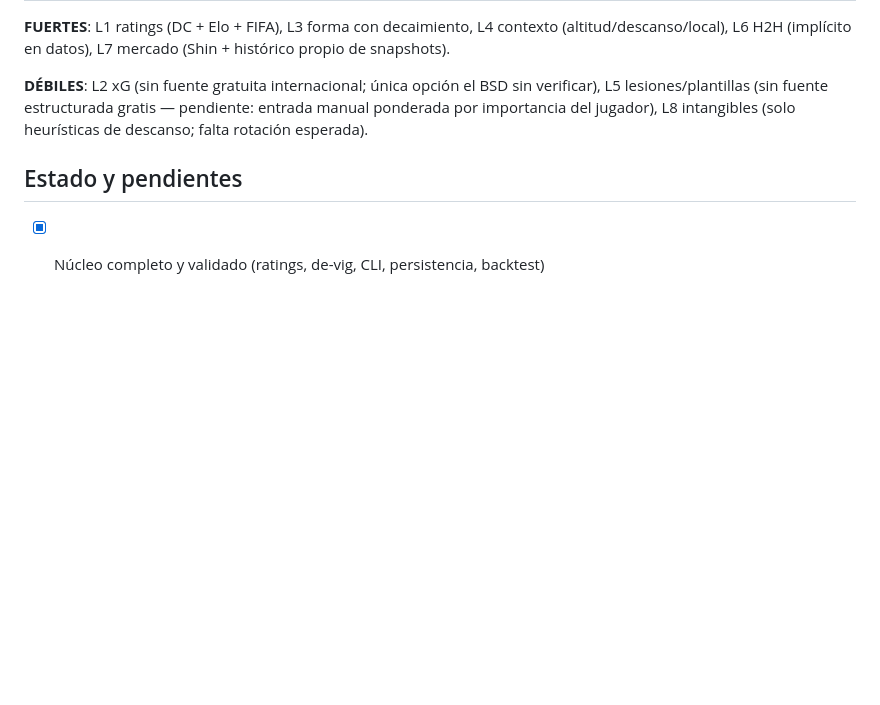
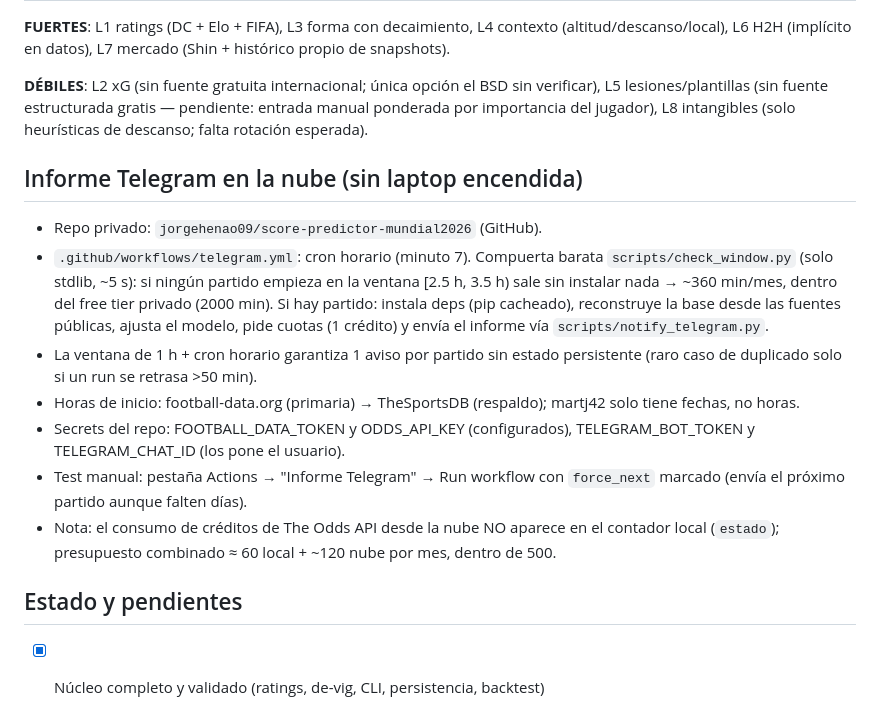
Before and after one commit to jorgehenao09/score-predictor-mundial2026, a Markdown page: CLAUDE.md, the part around the change. Drawn GitHub-style; blank space fills up the shorter version.

Commit message:
Documentar pipeline de Telegram en CLAUDE.md
Co-Authored-By: Claude Fable 5 <noreply@anthropic.com>

```diff
--- a/CLAUDE.md
+++ b/CLAUDE.md
@@ -88,6 +88,27 @@ sin verificar), L5 lesiones/plantillas (sin fuente estructurada gratis —
 pendiente: entrada manual ponderada por importancia del jugador),
 L8 intangibles (solo heurísticas de descanso; falta rotación esperada).
 
+## Informe Telegram en la nube (sin laptop encendida)
+
+- Repo privado: `jorgehenao09/score-predictor-mundial2026` (GitHub).
+- `.github/workflows/telegram.yml`: cron horario (minuto 7). Compuerta barata
+  `scripts/check_window.py` (solo stdlib, ~5 s): si ningún partido empieza en
+  la ventana [2.5 h, 3.5 h) sale sin instalar nada → ~360 min/mes, dentro del
+  free tier privado (2000 min). Si hay partido: instala deps (pip cacheado),
+  reconstruye la base desde las fuentes públicas, ajusta el modelo, pide
+  cuotas (1 crédito) y envía el informe vía `scripts/notify_telegram.py`.
+- La ventana de 1 h + cron horario garantiza 1 aviso por partido sin estado
+  persistente (raro caso de duplicado solo si un run se retrasa >50 min).
+- Horas de inicio: football-data.org (primaria) → TheSportsDB (respaldo);
+  martj42 solo tiene fechas, no horas.
+- Secrets del repo: FOOTBALL_DATA_TOKEN y ODDS_API_KEY (configurados),
+  TELEGRAM_BOT_TOKEN y TELEGRAM_CHAT_ID (los pone el usuario).
+- Test manual: pestaña Actions → "Informe Telegram" → Run workflow con
+  `force_next` marcado (envía el próximo partido aunque falten días).
+- Nota: el consumo de créditos de The Odds API desde la nube NO aparece en el
+  contador local (`estado`); presupuesto combinado ≈ 60 local + ~120 nube
+  por mes, dentro de 500.
+
 ## Estado y pendientes
 
 - [x] Núcleo completo y validado (ratings, de-vig, CLI, persistencia, backtest)
```
